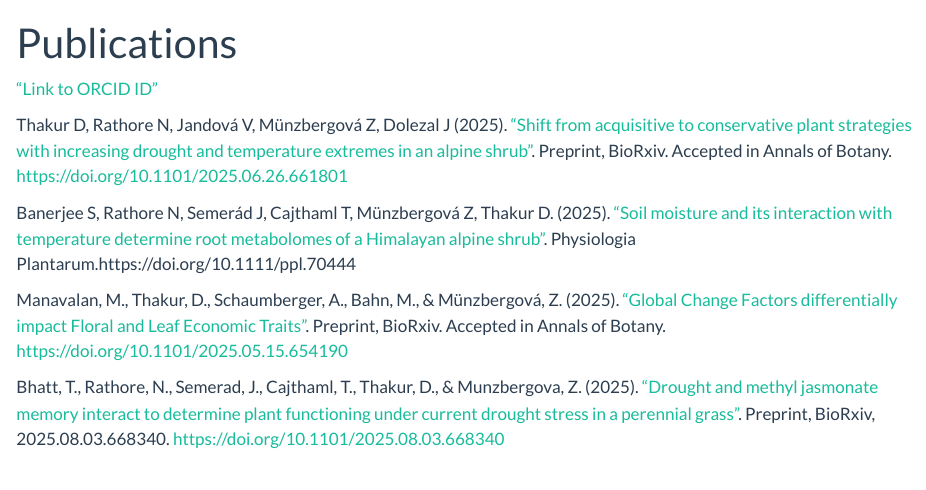
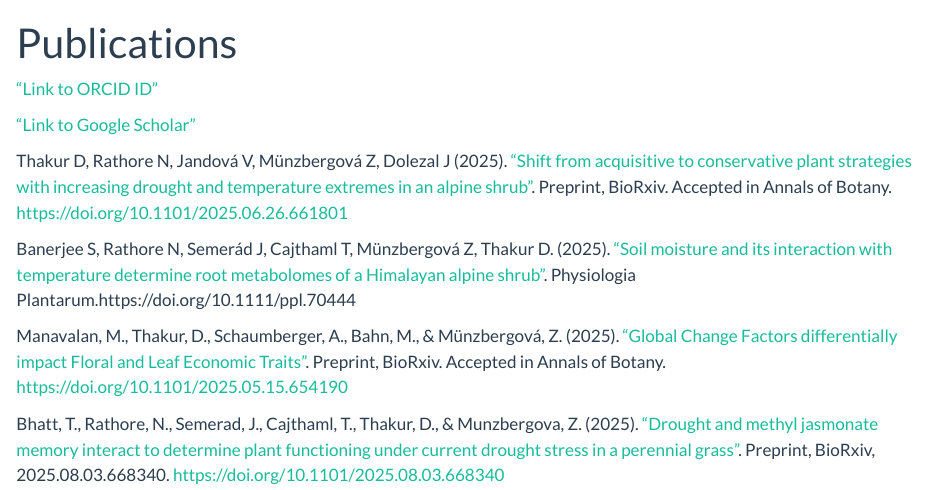
Before and after one commit to 552dinesh/About-me, a Quarto document (Publications.qmd): the page in a window 1100 px wide, from its top. Rendered offline with R 4.5, knitr and Pandoc in place of Quarto, with nearby package versions.

Commit message:
google scholar

```diff
--- a/Publications.qmd
+++ b/Publications.qmd
@@ -3,6 +3,7 @@ title: Publications
 ---
 ["Link to ORCID ID"](https://orcid.org/0000-0002-4610-5444)
 
+["Link to Google Scholar"](https://scholar.google.co.in/citations?user=OPzKV_0AAAAJ&hl=en)
 
 Thakur D, Rathore N, Jandová V, Münzbergová Z, Dolezal J (2025). ["Shift from acquisitive to conservative plant strategies with increasing drought and temperature extremes in an alpine shrub"](https://doi.org/10.1101/2025.06.26.661801). Preprint, BioRxiv. Accepted in Annals of Botany. https://doi.org/10.1101/2025.06.26.661801
 
```
